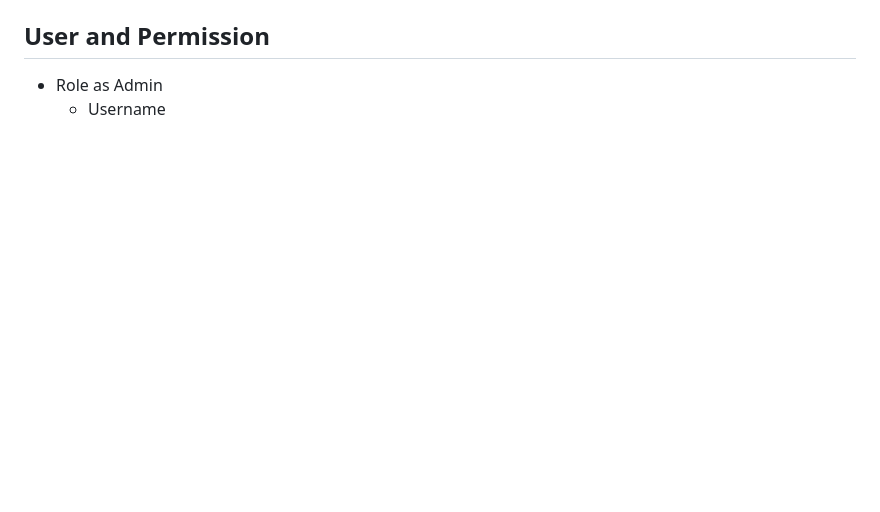
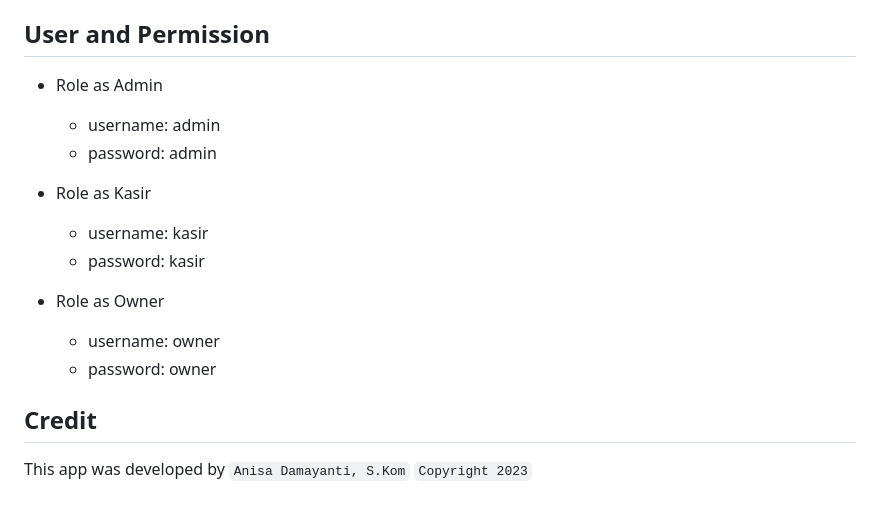
Before and after one commit to ansdyi/ci4_laundry_multiuser, a Markdown page: README.md, the part around the change. Drawn GitHub-style; blank space fills up the shorter version.

```diff
--- a/README.md
+++ b/README.md
@@ -73,4 +73,18 @@ Additionally, make sure that the following extensions are enabled in your PHP:
 ## User and Permission
 
 - Role as Admin
-  - Username
+  - username: admin
+  - password: admin
+
+- Role as Kasir
+  - username: kasir
+  - password: kasir
+
+- Role as Owner
+  - username: owner
+  - password: owner
+
+## Credit
+
+This app was developed by `Anisa Damayanti, S.Kom`
+`Copyright 2023`
```
